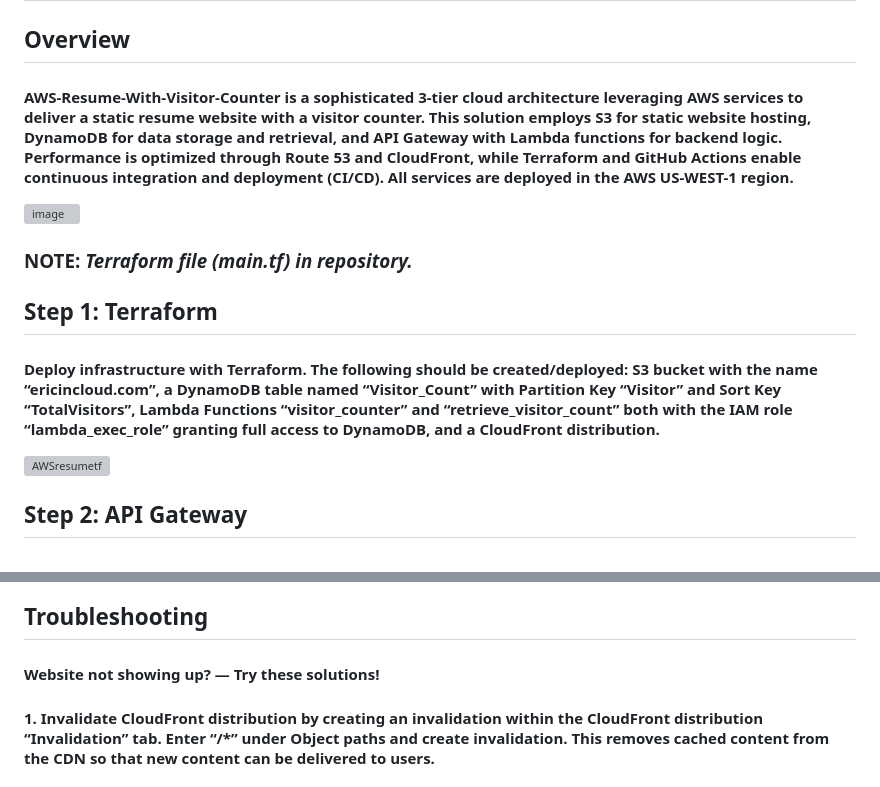
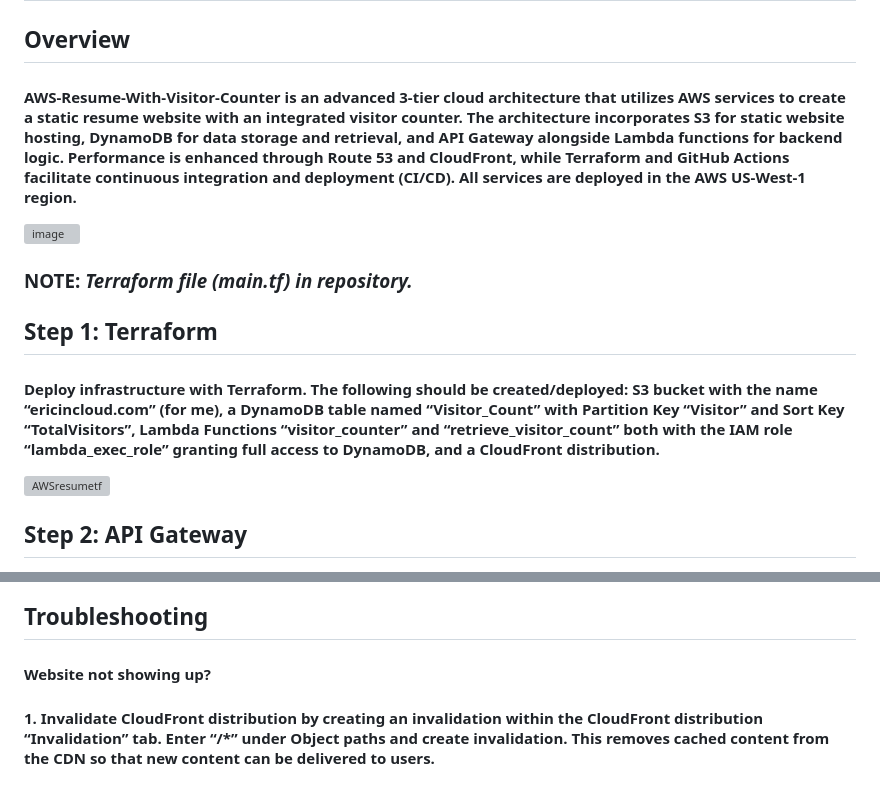
Before and after one commit to ericincloud/AWS-Resume-With-Visitor-Counter, a Markdown page: readme.md, 2 parts joined by grey strips. GitHub-like rendering; grey boxes are pictures that could not be loaded.

```diff
--- a/readme.md
+++ b/readme.md
@@ -2,14 +2,14 @@
 
 ## Overview
 
-#### AWS-Resume-With-Visitor-Counter is a sophisticated 3-tier cloud architecture leveraging AWS services to deliver a static resume website with a visitor counter. This solution employs S3 for static website hosting, DynamoDB for data storage and retrieval, and API Gateway with Lambda functions for backend logic. Performance is optimized through Route 53 and CloudFront, while Terraform and GitHub Actions enable continuous integration and deployment (CI/CD). All services are deployed in the AWS US-WEST-1 region.
+#### AWS-Resume-With-Visitor-Counter is an advanced 3-tier cloud architecture that utilizes AWS services to create a static resume website with an integrated visitor counter. The architecture incorporates S3 for static website hosting, DynamoDB for data storage and retrieval, and API Gateway alongside Lambda functions for backend logic. Performance is enhanced through Route 53 and CloudFront, while Terraform and GitHub Actions facilitate continuous integration and deployment (CI/CD). All services are deployed in the AWS US-West-1 region.
 
 ![image](https://github.com/ericincloud/AWS-Resume-With-Visitor-Counter/assets/144301872/622047e4-36de-4fd3-8d94-6e6b81b57be2)
 
 ### NOTE: *Terraform file (main.tf) in repository.*
 
 ## Step 1: Terraform
-#### Deploy infrastructure with Terraform. The following should be created/deployed: S3 bucket with the name “ericincloud.com”, a DynamoDB table named “Visitor_Count” with Partition Key “Visitor” and Sort Key “TotalVisitors”, Lambda Functions “visitor_counter” and “retrieve_visitor_count” both with the IAM role “lambda_exec_role” granting full access to DynamoDB, and a CloudFront distribution.
+#### Deploy infrastructure with Terraform. The following should be created/deployed: S3 bucket with the name “ericincloud.com” (for me), a DynamoDB table named “Visitor_Count” with Partition Key “Visitor” and Sort Key “TotalVisitors”, Lambda Functions “visitor_counter” and “retrieve_visitor_count” both with the IAM role “lambda_exec_role” granting full access to DynamoDB, and a CloudFront distribution.
 
 ![AWSresumetf](https://github.com/ericincloud/AWS-Resume-With-Visitor-Counter/assets/144301872/aad08ed9-feb6-47f8-9c8a-0cc6a32e1700)
 
@@ -45,7 +45,7 @@
 
 ## Troubleshooting
 
-#### Website not showing up?  —  Try these solutions!
+#### Website not showing up?
 
 #### 1. Invalidate CloudFront distribution by creating an invalidation within the CloudFront distribution “Invalidation” tab. Enter “/*” under Object paths and create invalidation. This removes cached content from the CDN so that new content can be delivered to users.
 
```
